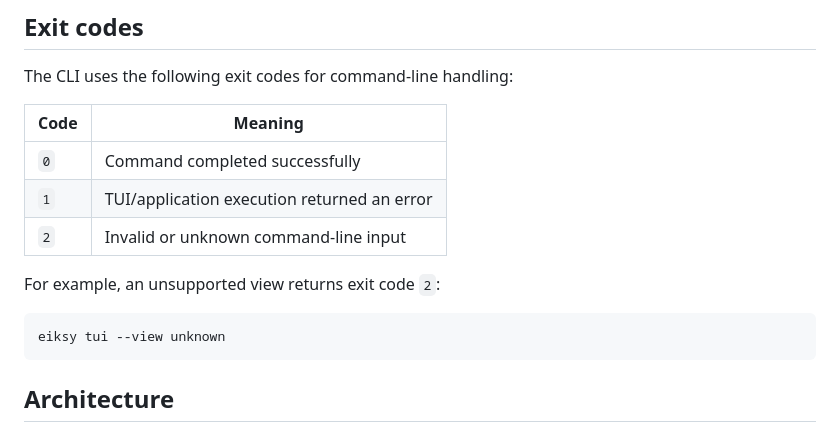
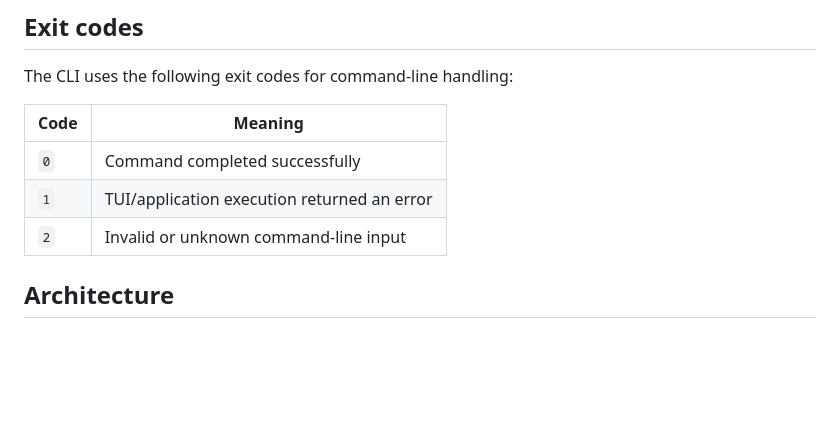
Before and after one commit to burenk0v/eiksy, a Markdown page: docs/cli.md, the part around one of its changes. GitHub-like rendering; blank space fills up the shorter version.

````diff
--- a/docs/cli.md
+++ b/docs/cli.md
@@ -167,12 +124,6 @@ The CLI uses the following exit codes for command-line handling:
 | `1` | TUI/application execution returned an error |
 | `2` | Invalid or unknown command-line input |
 
-For example, an unsupported view returns exit code `2`:
-
-```bash
-eiksy tui --view unknown
-```
-
 ## Architecture
 
 The CLI/TUI is a frontend, not a second Eiksy application:
````
Also changed, not shown: other parts of docs/cli.md (+0 -43 lines).
